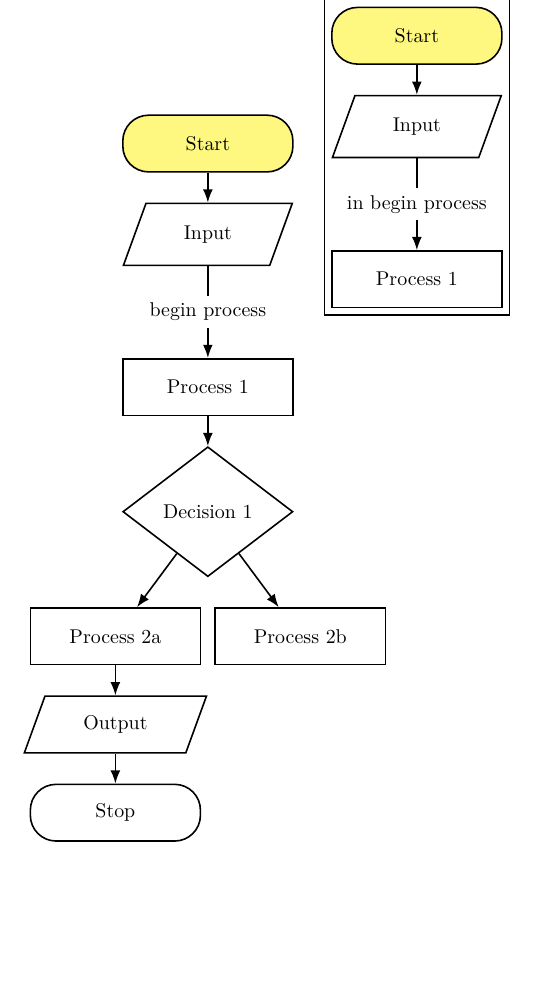
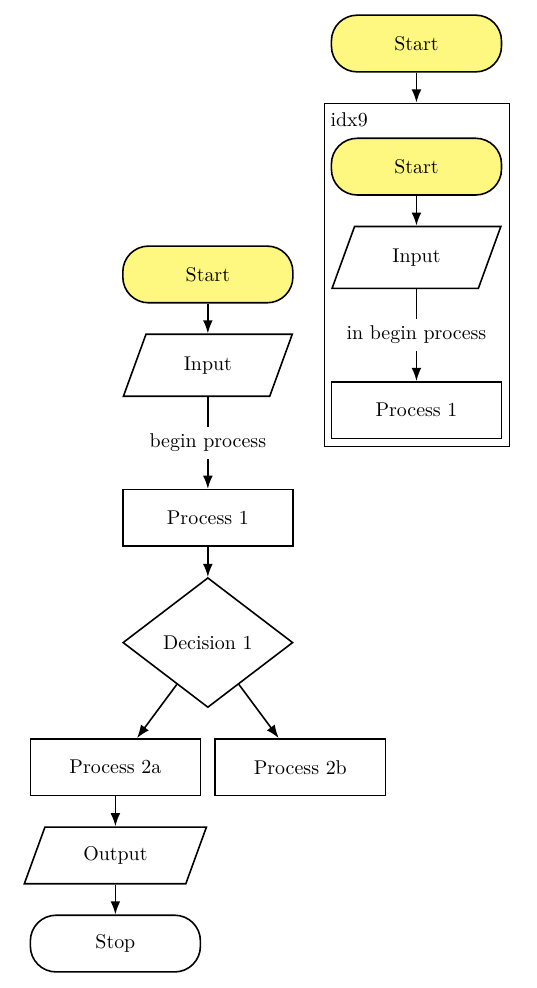
Before and after one commit to r1chmond/graph-with-tikz, a LaTeX document (tester.tex, which reads tikz.tex): part of the page, cut at the place of the change, the shorter picture padded with empty space. Compiled offline with LuaLaTeX.

Commit message:
edit tikz.tex

```diff
--- a/tikz.tex
+++ b/tikz.tex
@@ -1,17 +1,30 @@
 \usetikzlibrary{graphs,graphdrawing,positioning,quotes,shapes.geometric,arrows.meta}
 \usegdlibrary{layered}
-\tikz[level sep= 15pt, nodes=black, io/.style={trapezium,thick,trapezium left angle=70, trapezium right angle=110, minimum width=3cm, minimum height=1cm}, decision/.style={diamond, thick,minimum width=3cm, minimum height=1cm}, terminator/.style={rectangle, rounded corners=3ex, thick, minimum width=3cm, minimum height=1cm}, process/.style={rectangle, thick, minimum width=3cm, minimum height=1cm}]
+\begin{tikzpicture}[level sep= 15pt, nodes=black, io/.style={trapezium,thick,trapezium left angle=70, trapezium right angle=110, minimum width=3cm, minimum height=1cm}, decision/.style={diamond, thick,minimum width=3cm, minimum height=1cm}, terminator/.style={rectangle, rounded corners=3ex, thick, minimum width=3cm, minimum height=1cm}, process/.style={rectangle, thick, minimum width=3cm, minimum height=1cm}]
 \graph[layered layout, grow'=down, edges={black,thick}]{
-idx1[as=Start,terminator,draw=black,text=black,fill=yellow!50] -> [-Latex]idx2[as=Input,io,draw=black,text=black,fill=white!50],
-idx2[as=Input,io,draw=black,text=black,fill=white!50] -- begin process -> [-Latex]idx3[as=Process 1,process,draw=black,text=black,fill=white!50],
-idx3[as=Process 1,process,draw=black,text=black,fill=white!50] -> [-Latex]idx4[as=Decision 1,decision,draw=black,text=black,fill=white!50],
-idx4[as=Decision 1,decision,draw=black,text=black,fill=white!50] -> [-Latex]idx5[as=Process 2a,process,draw=black,text=black,fill=white!50],
-idx4[as=Decision 1,decision,draw=black,text=black,fill=white!50] -> [-Latex]idx6[as=Process 2b,process,draw=black,text=black,fill=white!50],
-idx5[as=Process 2a,process,draw=black,text=black,fill=white!50] -> [-Latex]idx7[as=Output,io,draw=black,text=black,fill=white!50],
-idx7[as=Output,io,draw=black,text=black,fill=white!50] -> [-Latex]idx8[as=Stop,terminator,draw=black,text=black,fill=white!50],
+% create nodes
+idx1[as=Start,terminator,draw=black,text=black,fill=yellow!50],
+idx2[as=Input,io,draw=black,text=black,fill=white!50],
+idx3[as=Process 1,process,draw=black,text=black,fill=white!50] ,
+idx4[as=Decision 1,decision,draw=black,text=black,fill=white!50],
+idx5[as=Process 2a,process,draw=black,text=black,fill=white!50],
+idx6[as=Process 2b,process,draw=black,text=black,fill=white!50],
+idx7[as=Output,io,draw=black,text=black,fill=white!50],
+idx8[as=Stop,terminator,draw=black,text=black,fill=white!50],
 
-idx9[draw,process] // [layered layout]{
+idx9 [draw=black,as=black] // [layered layout, grow'=down]{
 idx10[as=Start,terminator,draw=black,text=black,fill=yellow!50] -> [-Latex]idx11[as=Input,io,draw=black,text=black,fill=white!50],
 idx11[as=Input,io,draw=black,text=black,fill=white!50] -- in begin process -> [-Latex]idx12[as=Process 1,process,draw=black,text=black,fill=white!50];
-}
+} ,
+ % connect nodes
+idx1 -> [-Latex]idx2,
+idx2 -- begin process -> [-Latex]idx3,
+idx3 -> [-Latex]idx4,
+idx4 -> [-Latex]idx5,
+idx4 -> [-Latex]idx6,
+idx5 -> [-Latex]idx7,
+idx7 -> [-Latex]idx8,
+idxx1[as=Start,terminator,draw=black,text=black,fill=yellow!50] -> [-Latex]idx9,
+
 };
+\end{tikzpicture}
```
